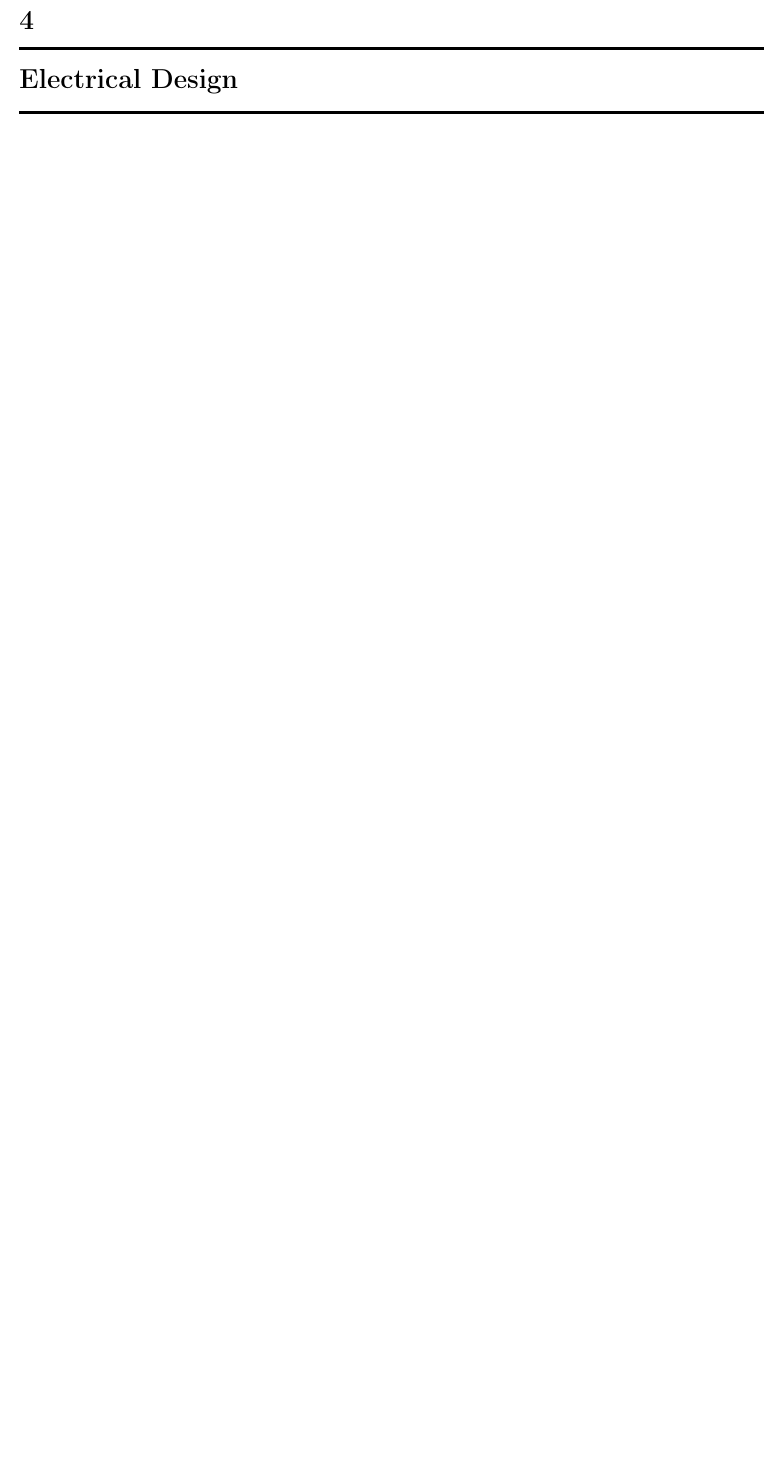
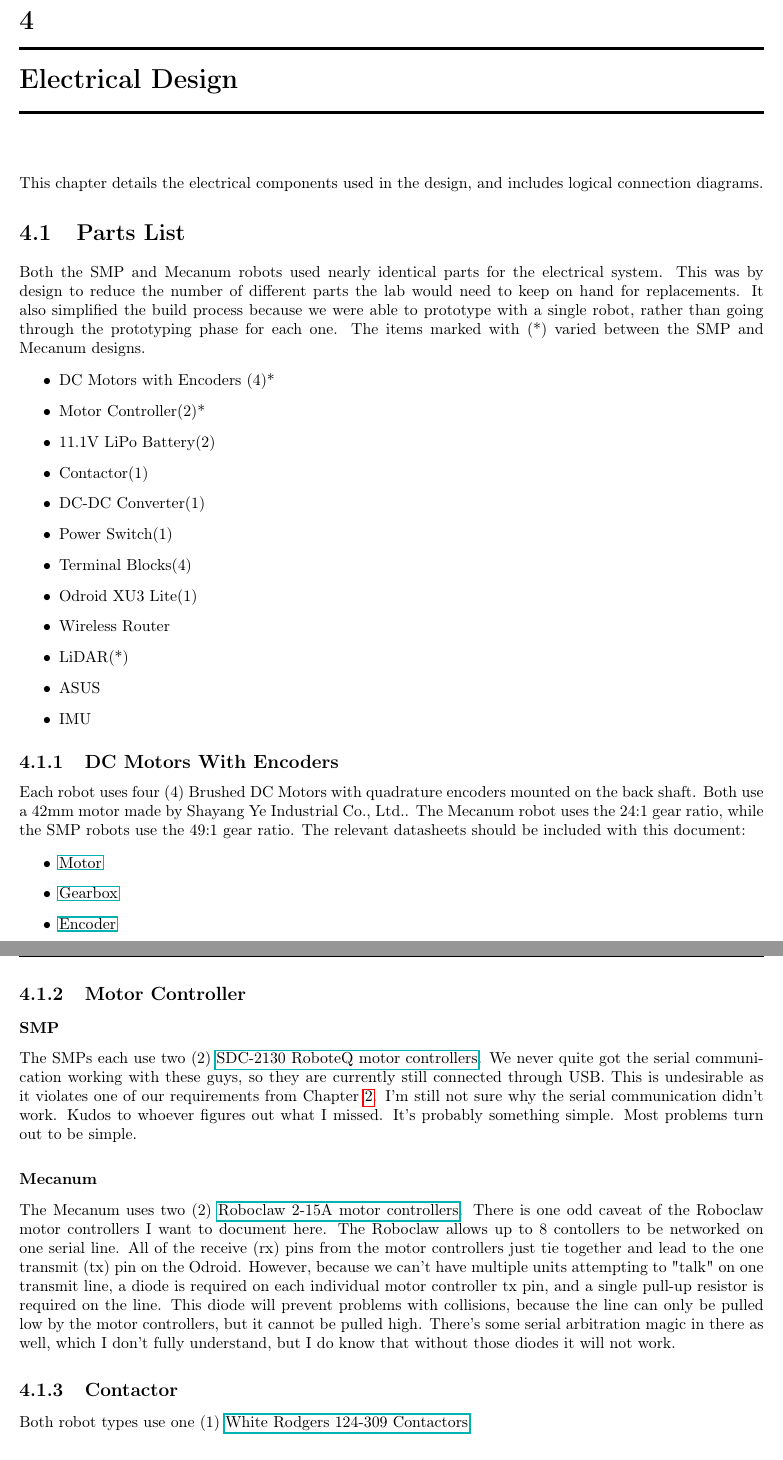
Before and after one commit to LostOracle/BigBookOfRobotics, a LaTeX thesis (MecanumSMPDesignDoc/DesignDoc.tex, which reads MecanumSMPDesignDoc/ElectricalDesign.tex): part of page 17 of 17 before the commit and two parts of pages 17 and 18 of 21 after it, the two joined at a grey line, cut so that both start at the same text, the shorter picture padded with empty space. Compiled offline with pdfLaTeX.

Commit message:
Design Document stuff

```diff
--- a/MecanumSMPDesignDoc/ElectricalDesign.tex
+++ b/MecanumSMPDesignDoc/ElectricalDesign.tex
@@ -2,3 +2,48 @@
 
 \chapter{Electrical Design}
 \label{chap:elecdesign}
+
+This chapter details the electrical components used in the design, and includes logical connection diagrams.
+
+\section{Parts List}
+
+Both the SMP and Mecanum robots used nearly identical parts for the electrical system. This was by design to reduce the number of different parts the lab would need to keep on hand for replacements. It also simplified the build process because we were able to prototype with a single robot, rather than going through the prototyping phase for each one. The items marked with (*) varied between the SMP and Mecanum designs.
+
+\begin{itemize}
+	\item{DC Motors with Encoders (4)*}
+	\item{Motor Controller(2)*}
+	\item{11.1V LiPo Battery(2)}
+	\item{Contactor(1)}
+	\item{DC-DC Converter(1)}
+	\item{Power Switch(1)}
+	\item{Terminal Blocks(4)}
+	\item{Odroid XU3 Lite(1)}
+	\item{Wireless Router}
+	\item{LiDAR(*)}
+	\item{ASUS}
+	\item{IMU}
+\end{itemize}
+
+\subsection{DC Motors With Encoders}
+
+Each robot uses four (4) Brushed DC Motors with quadrature encoders mounted on the back shaft. Both use a 42mm motor made by Shayang Ye Industrial Co., Ltd.. The Mecanum robot uses the 24:1 gear ratio, while the SMP robots use the 49:1 gear ratio. The relevant datasheets should be included with this document:
+
+\begin{itemize}
+\item{\href{run:IG42-Gear-Motor.pdf}{Motor}}
+\item{\href{run:IG42-Gear-Box.pdf}{Gearbox}}
+\item{\href{run:encoder-datasheet.pdf}{Encoder}}
+\end{itemize}
+
+\subsection{Motor Controller}
+
+\subsubsection{SMP}
+
+The SMPs each use two (2) \href{run:roboteq-motor-controller.pdf}{SDC-2130 RoboteQ motor controllers}. We never quite got the serial communication working with these guys, so they are currently still connected through USB. This is undesirable as it violates one of our requirements from Chapter \ref{chap:requirements}. I'm still not sure why the serial communication didn't work. Kudos to whoever figures out what I missed. It's probably something simple. Most problems turn out to be simple.
+
+\subsubsection{Mecanum}
+
+The Mecanum uses two (2) \href{run:roboclaw-motor-controller.pdf}{Roboclaw 2-15A motor controllers}. There is one odd caveat of the Roboclaw motor controllers I want to document here. The Roboclaw allows up to 8 contollers to be networked on one serial line. All of the receive (rx) pins from the motor controllers just tie together and lead to the one transmit (tx) pin on the Odroid. However, because we can't have multiple units attempting to "talk" on one transmit line, a diode is required on each individual motor controller tx pin, and a single pull-up resistor is required on the line. This diode will prevent problems with collisions, because the line can only be pulled low by the motor controllers, but it cannot be pulled high. There's some serial arbitration magic in there as well, which I don't fully understand, but I do know that without those diodes it will not work.
+
+\subsection{Contactor}
+
+Both robot types use one (1) \href{run:contactor.pdf}{White Rodgers 124-309 Contactors}.
```
Also changed, not shown: MecanumSMPDesignDoc/DesignDoc.tex (+1 -4 lines), MecanumSMPDesignDoc/ROSDesign.tex (added, +40 -0 lines), MecanumSMPDesignDoc/HokuyoURG_Datasheet.pdf (added), MecanumSMPDesignDoc/LogicDiagram.png (added), MecanumSMPDesignDoc/Mean_Well-RSD-100B-5-datasheet.pdf (added), MecanumSMPDesignDoc/PowerDiagram.png (added), MecanumSMPDesignDoc/contactor.pdf (added), MecanumSMPDesignDoc/ElectricalDesign.tex (52 more changed lines), 9 other files.
